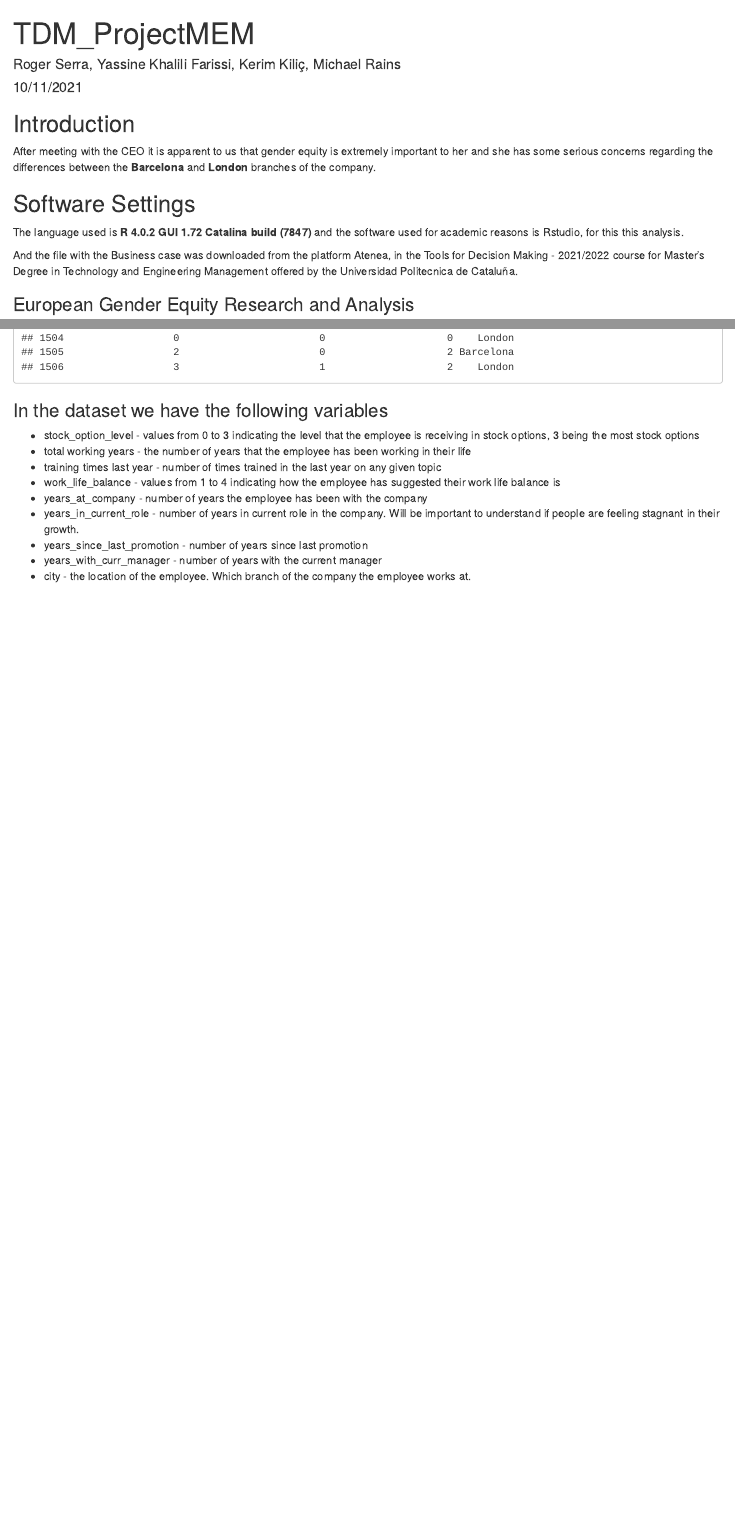
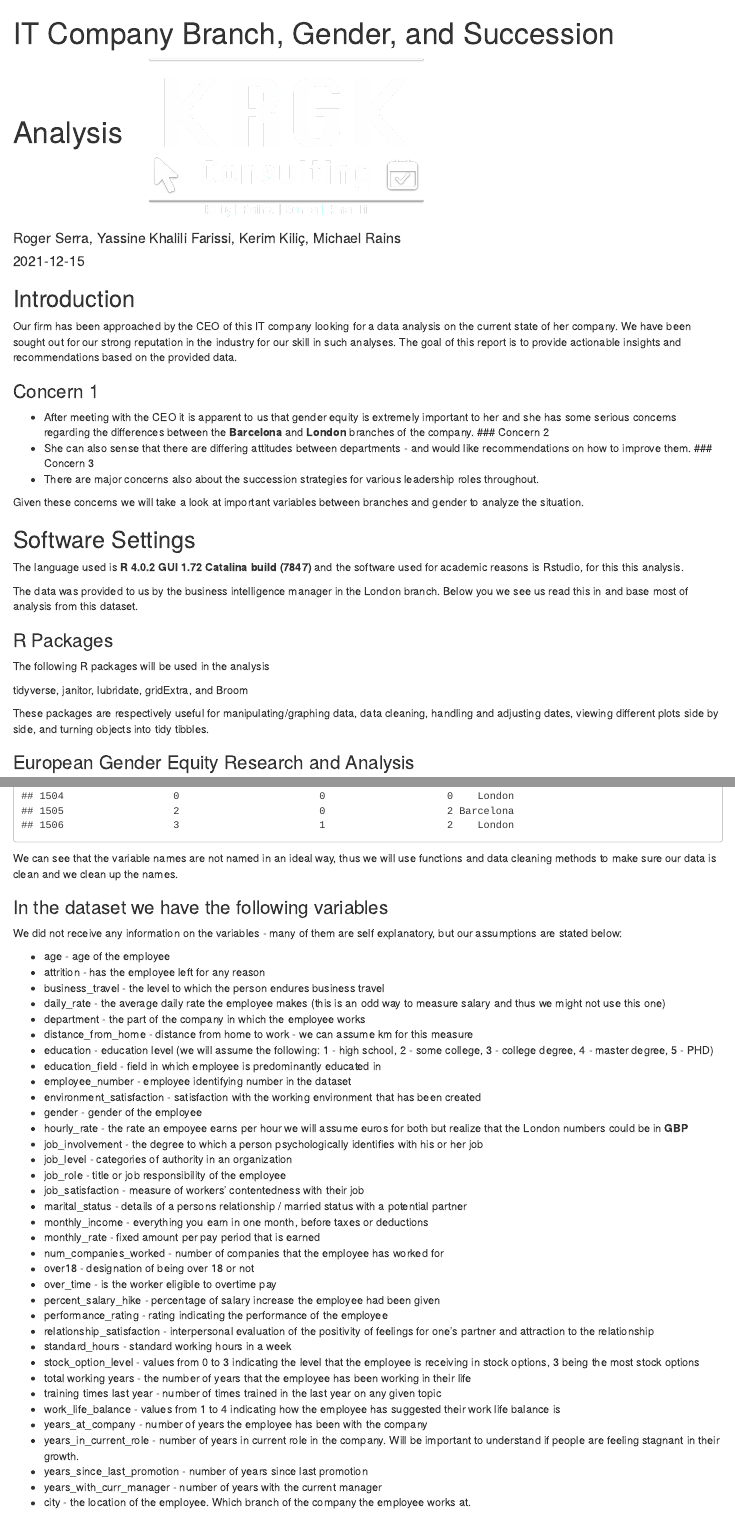
Before and after one commit to wrains/ToolsProjectMEM, an R Markdown document (TDM_ProjectMEM.Rmd): the page in a window 1100 px wide, from its top, and a second part further down, joined at a grey line. Rendered offline with R 4.5, knitr and Pandoc, with nearby package versions; drawn as R Markdown's standard HTML page in place of the format the file asks for; some code elsewhere in the file could not run offline; column names are cleaned by a stand-in for the janitor package.

Commit message:
added text to intro, fixing formatting adding a logo

````diff
--- a/TDM_ProjectMEM.Rmd
+++ b/TDM_ProjectMEM.Rmd
@@ -1,7 +1,9 @@
 ---
-title: "TDM_ProjectMEM"
+title: |
+  IT Company Branch, Gender, and Succession Analysis
+  ![](logo.png){width=400px}
 author: "Roger Serra, Yassine Khalili Farissi, Kerim Kiliç, Michael Rains"
-date: "10/11/2021"
+date: '`r Sys.Date()`'
 output:
     prettydoc::html_pretty:
     theme: hpstr
@@ -19,26 +27,43 @@ library(broom)
+</style>
+
 
 ## Introduction
 
-After meeting with the CEO it is apparent to us that gender equity is extremely important to her and she has some serious concerns regarding the differences between the **Barcelona** and **London** branches of the company.
+Our firm has been approached by the CEO of this IT company looking for a data analysis on the current state of her company. We have been sought out for our strong reputation in the industry for our skill in such analyses. The goal of this report is to provide actionable insights and recommendations based on the provided data.
+
+### Concern 1
+- After meeting with the CEO it is apparent to us that gender equity is extremely important to her and she has some serious concerns regarding the differences between the **Barcelona** and **London** branches of the company.
+### Concern 2
+- She can also sense that there are differing attitudes between departments - and would like recommendations on how to improve them.
+### Concern 3
+- There are major concerns also about the succession strategies for various leadership roles throughout.
+
+Given these concerns we will take a look at important variables between branches and gender to analyze the situation.
 
 ## Software Settings
 
 The language used is **R 4.0.2 GUI 1.72 Catalina build (7847)** and the software used for academic reasons is Rstudio, for this this analysis.
 
-And the file with the Business case was downloaded from the platform Atenea, in the Tools for Decision Making - 2021/2022 course for Master's Degree in Technology and Engineering Management offered by the Universidad Politecnica de Cataluña.
+The data was provided to us by the business intelligence manager in the London branch. Below you we see us read this in and base most of analysis from this dataset.
 
+### R Packages
+
+The following R packages will be used in the analysis
+
+tidyverse, janitor, lubridate, gridExtra, and Broom
+
+These packages are respectively useful for manipulating/graphing data, data cleaning, handling and adjusting dates, viewing different plots side by side, and turning objects into tidy tibbles.
 
 ### European Gender Equity Research and Analysis
 
 We will first analyze this issue based on some data we have on the status of gender equity in the workforce in Europe to understand the broader economic and societal context for which the business is operating within.
 
 
-###############################################################################################################
+###############################################
 <externally resourced regarding gender pay gap and strides that still need to be made in Europe in this regard>
 
 <include some plots and other text and conclusions>
-###############################################################################################################
-
+###############################################
 
 
 
@@ -66,8 +88,39 @@ tail(myData)
 
 ```
 
+We can see that the variable names are not named in an ideal way, thus we will use functions and data cleaning methods to make sure our data is clean and we clean up the names.
+
+
 ### In the dataset we have the following variables
 
+We did not receive any information on the variables - many of them are self explanatory, but our assumptions are stated below:
+
+* age - age of the employee
+* attrition - has the employee left for any reason
+* business_travel - the level to which the person endures business travel
+* daily_rate - the average daily rate the employee makes (this is an odd way to measure salary and thus we might not use this one)
+* department - the part of the company in which the employee works
+* distance_from_home - distance from home to work - we can assume km for this measure
+* education - education level (we will assume the following: 1 - high school, 2 - some college, 3 - college degree, 4 - master degree, 5 - PHD)
+* education_field - field in which employee is predominantly educated in
+* employee_number - employee identifying number in the dataset
+* environment_satisfaction - satisfaction with the working environment that has been created
+* gender - gender of the employee
+* hourly_rate - the rate an empoyee earns per hour we will assume euros for both but realize that the London numbers could be in **GBP**
+* job_involvement - the degree to which a person psychologically identifies with his or her job
+* job_level - categories of authority in an organization
+* job_role - title or job responsibility of the employee
+* job_satisfaction - measure of workers' contentedness with their job
+* marital_status - details of a persons relationship / married status with a potential partner
+* monthly_income - everything you earn in one month, before taxes or deductions
+* monthly_rate - fixed amount per pay period that is earned
+* num_companies_worked - number of companies that the employee has worked for
+* over18 - designation of being over 18 or not
+* over_time - is the worker eligible to overtime pay
+* percent_salary_hike - percentage of salary increase the employee had been given
+* performance_rating - rating indicating the performance of the employee
+* relationship_satisfaction - interpersonal evaluation of the positivity of feelings for one's partner and attraction to the relationship
+* standard_hours - standard working hours in a week
 * stock_option_level - values from 0 to 3 indicating the level that the employee is receiving in stock options, 3 being the most stock options
 * total working years - the number of years that the employee has been working in their life
 * training times last year - number of times trained in the last year on any given topic
````
Also changed, not shown: logo.png (added), TDM_ProjectMEM.Rmd (9 more changed lines).
